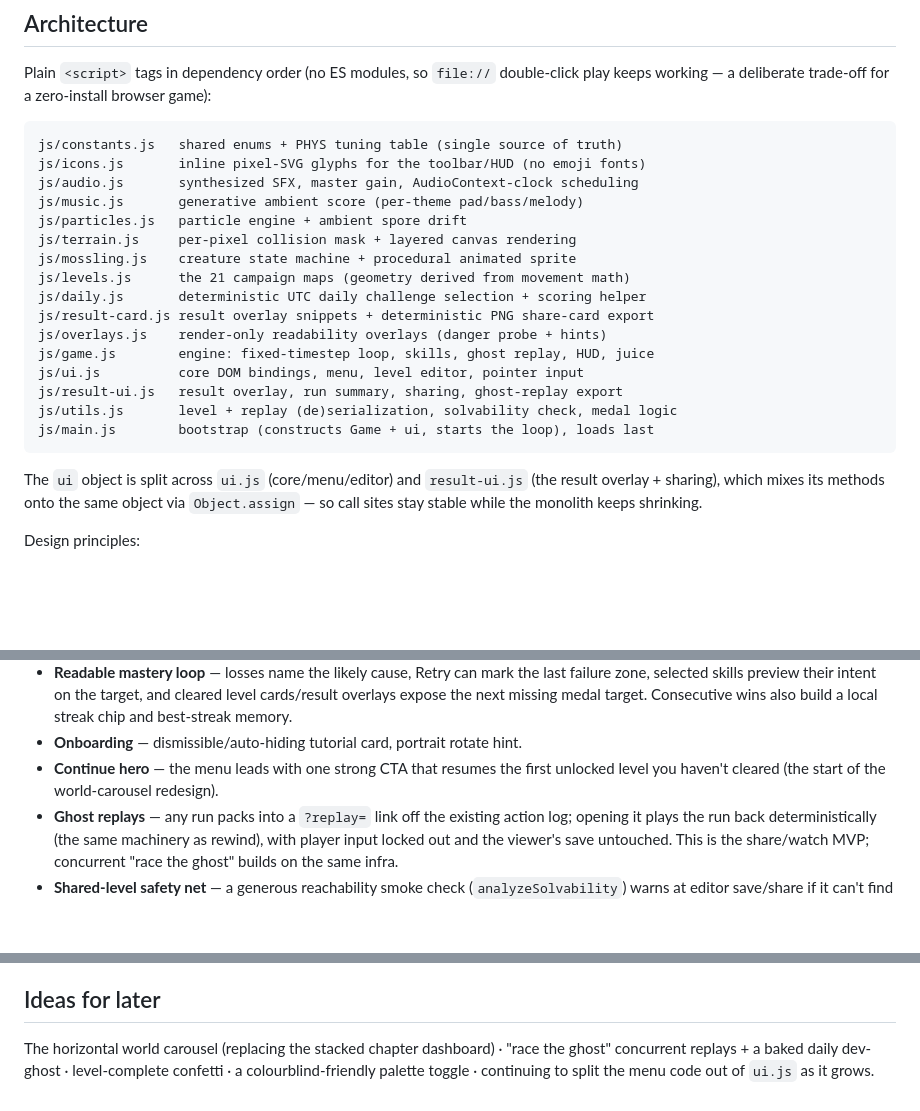
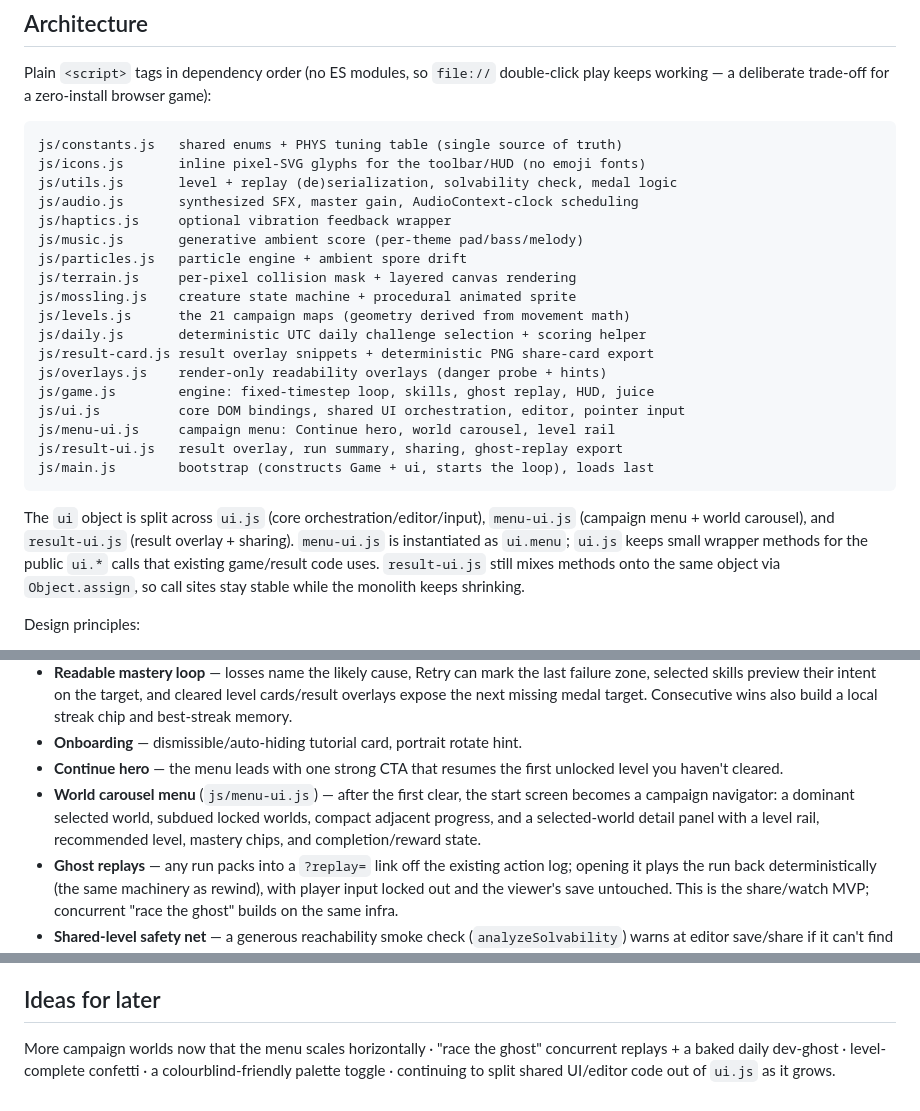
Before and after one commit to nlaryea-eng/Mosslings, a Markdown page: README.md, 3 parts joined by grey strips. Drawn GitHub-style; blank space fills up the shorter version.

Commit message:
Document world carousel menu architecture

````diff
--- a/README.md
+++ b/README.md
@@ -55,7 +55,9 @@ browser game):
 ```
 js/constants.js   shared enums + PHYS tuning table (single source of truth)
 js/icons.js       inline pixel-SVG glyphs for the toolbar/HUD (no emoji fonts)
+js/utils.js       level + replay (de)serialization, solvability check, medal logic
 js/audio.js       synthesized SFX, master gain, AudioContext-clock scheduling
+js/haptics.js     optional vibration feedback wrapper
 js/music.js       generative ambient score (per-theme pad/bass/melody)
 js/particles.js   particle engine + ambient spore drift
 js/terrain.js     per-pixel collision mask + layered canvas rendering
@@ -65,15 +67,18 @@ js/daily.js       deterministic UTC daily challenge selection + scoring helper
 js/result-card.js result overlay snippets + deterministic PNG share-card export
 js/overlays.js    render-only readability overlays (danger probe + hints)
 js/game.js        engine: fixed-timestep loop, skills, ghost replay, HUD, juice
-js/ui.js          core DOM bindings, menu, level editor, pointer input
+js/ui.js          core DOM bindings, shared UI orchestration, editor, pointer input
+js/menu-ui.js     campaign menu: Continue hero, world carousel, level rail
 js/result-ui.js   result overlay, run summary, sharing, ghost-replay export
-js/utils.js       level + replay (de)serialization, solvability check, medal logic
 js/main.js        bootstrap (constructs Game + ui, starts the loop), loads last
 ```
 
-The `ui` object is split across `ui.js` (core/menu/editor) and `result-ui.js`
-(the result overlay + sharing), which mixes its methods onto the same object via
-`Object.assign` — so call sites stay stable while the monolith keeps shrinking.
+The `ui` object is split across `ui.js` (core orchestration/editor/input),
+`menu-ui.js` (campaign menu + world carousel), and `result-ui.js` (result
+overlay + sharing). `menu-ui.js` is instantiated as `ui.menu`; `ui.js` keeps
+small wrapper methods for the public `ui.*` calls that existing game/result code
+uses. `result-ui.js` still mixes methods onto the same object via
+`Object.assign`, so call sites stay stable while the monolith keeps shrinking.
 
 Design principles:
 
@@ -209,7 +215,11 @@ determinism invariant (presentation lives outside `update()`):
   Consecutive wins also build a local streak chip and best-streak memory.
 - **Onboarding** — dismissible/auto-hiding tutorial card, portrait rotate hint.
 - **Continue hero** — the menu leads with one strong CTA that resumes the first
-  unlocked level you haven't cleared (the start of the world-carousel redesign).
+  unlocked level you haven't cleared.
+- **World carousel menu** (`js/menu-ui.js`) — after the first clear, the start
+  screen becomes a campaign navigator: a dominant selected world, subdued locked
+  worlds, compact adjacent progress, and a selected-world detail panel with a
+  level rail, recommended level, mastery chips, and completion/reward state.
 - **Ghost replays** — any run packs into a `?replay=` link off the existing
   action log; opening it plays the run back deterministically (the same machinery
   as rewind), with player input locked out and the viewer's save untouched. This
@@ -273,7 +290,7 @@ Free, build-free helpers (run from the repo root):
 
 ## Ideas for later
 
-The horizontal world carousel (replacing the stacked chapter dashboard) ·
-"race the ghost" concurrent replays + a baked daily dev-ghost · level-complete
-confetti · a colourblind-friendly palette toggle · continuing to split the menu
-code out of `ui.js` as it grows.
+More campaign worlds now that the menu scales horizontally · "race the ghost"
+concurrent replays + a baked daily dev-ghost · level-complete confetti · a
+colourblind-friendly palette toggle · continuing to split shared UI/editor code
+out of `ui.js` as it grows.
````
Also changed, not shown: other parts of README.md (+12 -4 lines), DESIGN_META.md (+30 -3 lines).
